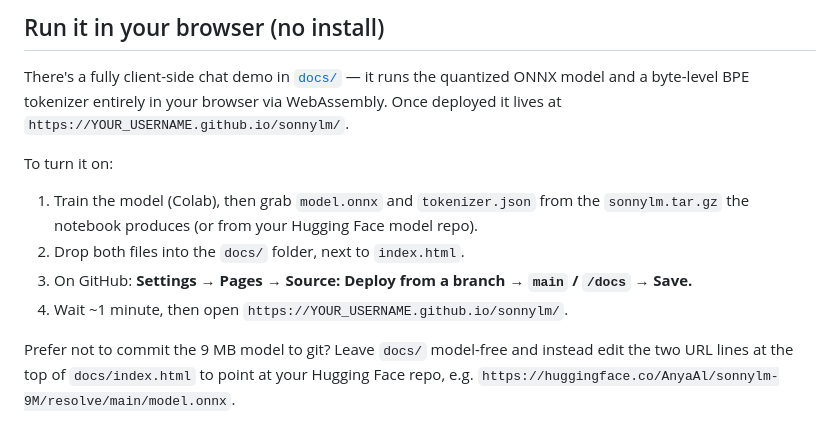
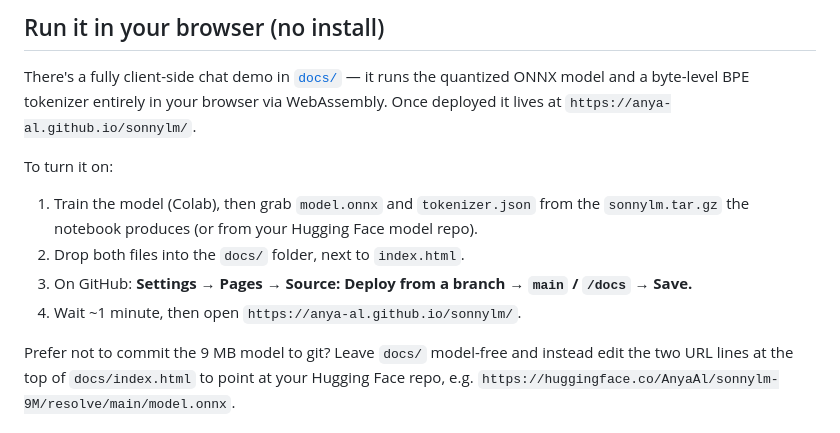
Before and after one commit to Anya-Al/sonnylm, a Markdown page: README.md, the part around the change. GitHub-like rendering.

```diff
--- a/README.md
+++ b/README.md
@@ -45,7 +45,7 @@ python inference.py         # chat with Sonny in your terminal
 
 There's a fully client-side chat demo in [`docs/`](docs/) — it runs the quantized ONNX
 model and a byte-level BPE tokenizer entirely in your browser via WebAssembly. Once
-deployed it lives at `https://YOUR_USERNAME.github.io/sonnylm/`.
+deployed it lives at `https://anya-al.github.io/sonnylm/`.
 
 To turn it on:
 
@@ -53,7 +53,7 @@ To turn it on:
    `sonnylm.tar.gz` the notebook produces (or from your Hugging Face model repo).
 2. Drop both files into the `docs/` folder, next to `index.html`.
 3. On GitHub: **Settings → Pages → Source: Deploy from a branch → `main` / `/docs` → Save.**
-4. Wait ~1 minute, then open `https://YOUR_USERNAME.github.io/sonnylm/`.
+4. Wait ~1 minute, then open `https://anya-al.github.io/sonnylm/`.
 
 Prefer not to commit the 9 MB model to git? Leave `docs/` model-free and instead edit the
 two URL lines at the top of `docs/index.html` to point at your Hugging Face repo, e.g.
```
